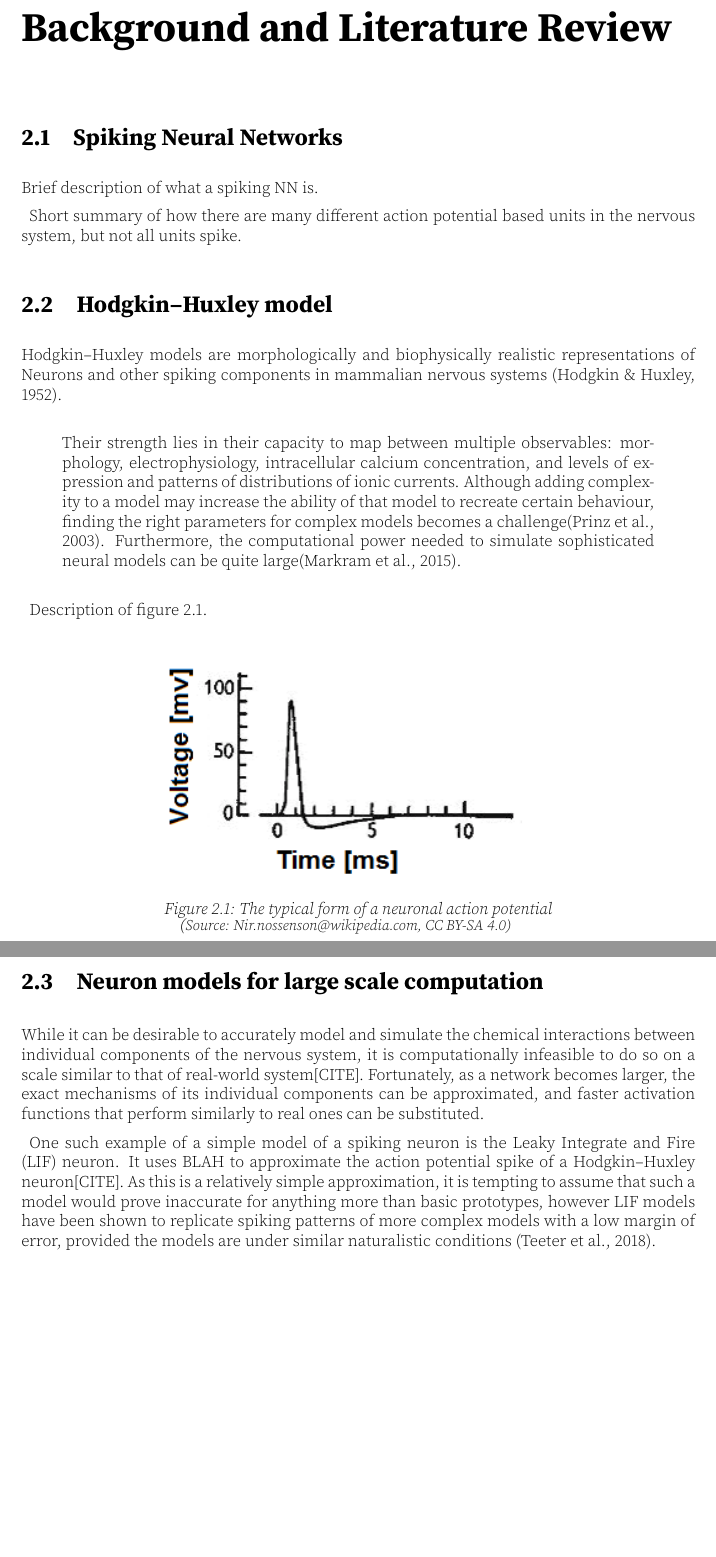
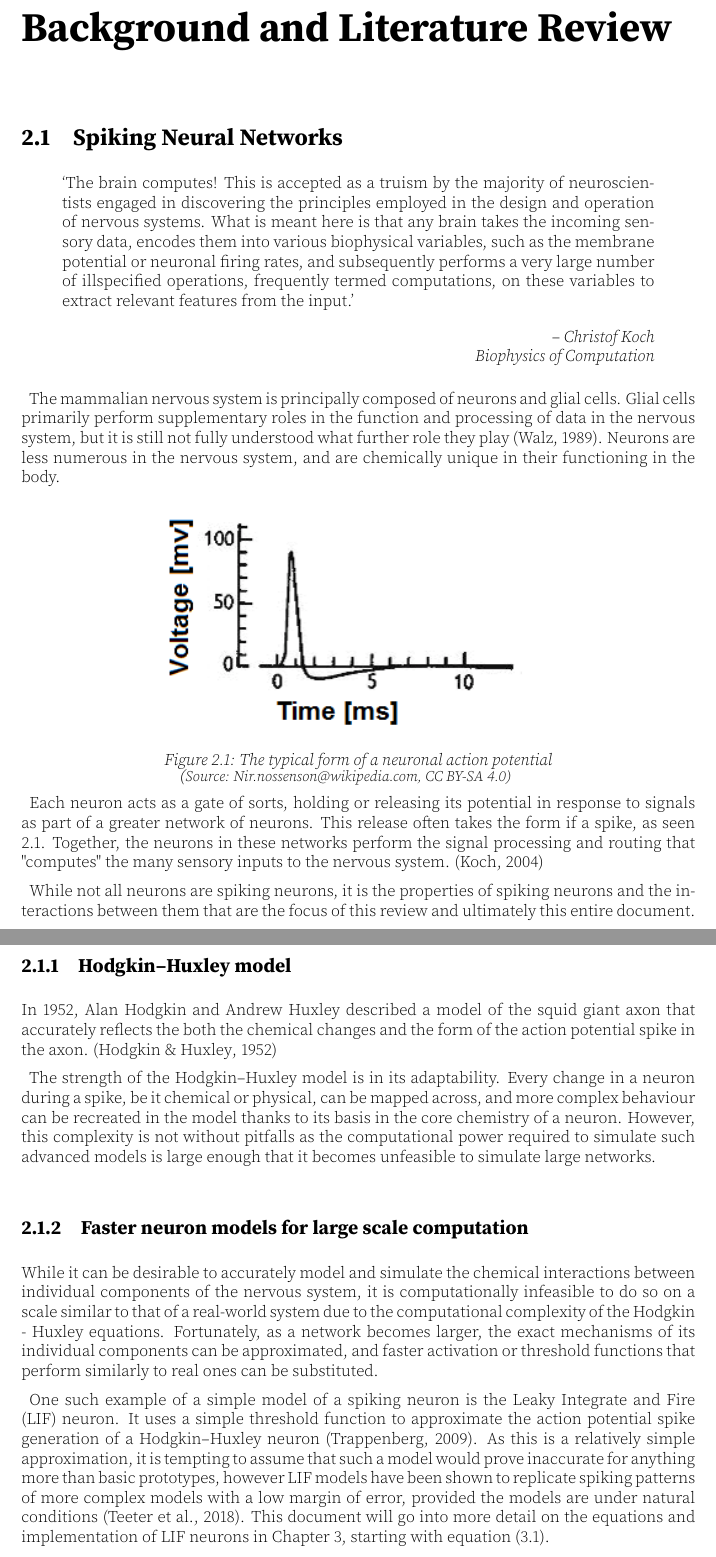
Before and after one commit to MPratley/DissertationLatex, a LaTeX thesis (thesis.tex, which reads LitReview/SpikingNeuralNetworks.tex): two parts of pages 13 and 14 of 25, joined at a grey line, cut so that both start at the same text, the shorter picture padded with empty space. Compiled offline with pdfLaTeX; a LaTeX package or settings file that is missing is left out.

Commit message:
p much done on SNN intro

```diff
--- a/LitReview/SpikingNeuralNetworks.tex
+++ b/LitReview/SpikingNeuralNetworks.tex
@@ -1,44 +1,77 @@
 \section{Spiking Neural Networks}
 
-Brief description of what a spiking NN is.
-
-Short summary of how there are many different action potential based units in
-the nervous system, but not all units spike.
-
-\section{Hodgkin–Huxley model}
-
-Hodgkin–Huxley models are morphologically and biophysically realistic
-representations of Neurons and other spiking components in mammalian nervous
-systems \autocite{hodgkin_quantitative_1952}.
-
 \begin{quote}
-     Their strength lies in their capacity to map between multiple observables: morphology, electrophysiology, intracellular calcium concentration, and levels of expression and patterns of distributions of ionic currents. Although adding complexity to a model may increase the ability of that model to recreate certain behaviour, finding the right parameters for complex models becomes a challenge\autocite{prinz_alternative_2003}. Furthermore, the computational power needed to simulate sophisticated neural models can be quite large\autocite{markram_reconstruction_2015}.
+    `The brain computes! This is accepted as a truism by the majority
+    of neuroscientists engaged in discovering the principles employed in the
+    design and operation of nervous systems. What is meant here is that any
+    brain takes the incoming sensory data, encodes them into various biophysical
+    variables, such as the membrane potential or neuronal firing rates, and
+    subsequently performs a very large number of illspecified operations,
+    frequently termed computations, on these variables to extract relevant
+    features from the input.'
+    \begin{flushright}
+        \textit{-- Christof Koch \\ Biophysics of Computation}
+    \end{flushright}
 \end{quote}
 
-\begin{figure}
+The mammalian nervous system is principally composed of neurons and glial cells.
+Glial cells primarily perform supplementary roles in the function and processing
+of data in the nervous system, but it is still not fully understood what further
+role they play \autocite{walz_role_1989}. Neurons are less numerous in the
+nervous system, and are chemically unique in their functioning in the body.
+
+\begin{figure}[h]
     \centering
     \includegraphics{figures/graphs/huxhog_spike.png}
     \DoubleCaption{The typical form of a neuronal action potential}
     {\small{Source: Nir.nossenson@wikipedia.com,
-        \href{https://creativecommons.org/licenses/by-sa/4.0/deed.en}{CC BY-SA 4.0}}}
+            \href{https://creativecommons.org/licenses/by-sa/4.0/deed.en}{CC BY-SA 4.0}}}
     \label{neuronalactionpotentialexample}
 \end{figure}
+\vspace{1ex}
 
-Description of figure \ref{neuronalactionpotentialexample}.
+Each neuron acts as a gate of sorts, holding or releasing its potential in
+response to signals as part of a greater network of neurons. This release often
+takes the form if a spike, as seen \ref{neuronalactionpotentialexample}.
+Together, the neurons in these networks perform the signal processing and
+routing that "computes" the many sensory inputs to the nervous system.
+\autocite{koch_biophysics_2004}
 
-\section{Neuron models for large scale computation}
+While not all neurons are spiking neurons, it is the properties of spiking
+neurons and the interactions between them that are the focus of this review and
+ultimately this entire document.
+
+\subsection{Hodgkin–Huxley model}
+
+In 1952, Alan Hodgkin and Andrew Huxley described a model of the squid giant
+axon that accurately reflects the both the chemical changes and the form of the
+action potential spike in the axon. \autocite{hodgkin_quantitative_1952}
+
+The strength of the Hodgkin–Huxley model is in its adaptability. Every change in
+a neuron during a spike, be it chemical or physical, can be mapped across, and
+more complex behaviour can be recreated in the model thanks to its basis in the
+core chemistry of a neuron. However, this complexity is not without pitfalls as
+the computational power required to simulate such advanced models is large
+enough that it becomes unfeasible to simulate large networks.
+
+\subsection{Faster neuron models for large scale computation}
 
 While it can be desirable to accurately model and simulate the chemical
 interactions between individual components of the nervous system, it is
-computationally infeasible to do so on a scale similar to that of real-world
-system[CITE]. Fortunately, as a network becomes larger, the exact mechanisms of
-its individual components can be approximated, and faster activation functions
+computationally infeasible to do so on a scale similar to that of a real-world
+system due to the computational complexity of the Hodgkin - Huxley equations.
+Fortunately, as a network becomes larger, the exact mechanisms of its individual
+components can be approximated, and faster activation or threshold functions
 that perform similarly to real ones can be substituted.
 
 One such example of a simple model of a spiking neuron is the Leaky Integrate
-and Fire (LIF) neuron. It uses BLAH to approximate the action potential spike of
-a Hodgkin–Huxley neuron[CITE]. As this is a relatively simple approximation, it
-is tempting to assume that such a model would prove inaccurate for anything more
-than basic prototypes, however LIF models have been shown to replicate spiking
-patterns of more complex models with a low margin of error, provided the models
-are under similar naturalistic conditions \autocite{teeter_generalized_2018}.
+and Fire (LIF) neuron. It uses a simple threshold function to approximate the
+action potential spike generation of a Hodgkin–Huxley neuron
+\autocite{trappenberg_fundamentals_2009}. As this is a relatively simple
+approximation, it is tempting to assume that such a model would prove inaccurate
+for anything more than basic prototypes, however LIF models have been shown to
+replicate spiking patterns of more complex models with a low margin of error,
+provided the models are under natural conditions
+\autocite{teeter_generalized_2018}. This document will go into more detail on
+the equations and implementation of LIF neurons in Chapter 3, starting with
+equation \eqref{eq:LIF_TC}.
```
